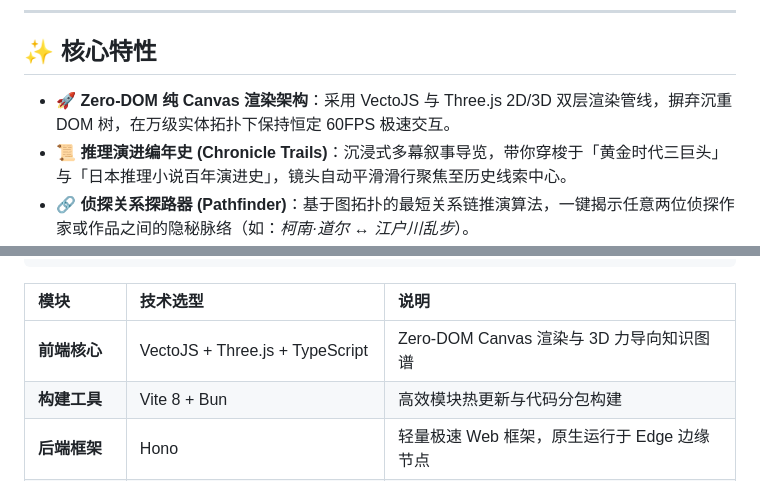
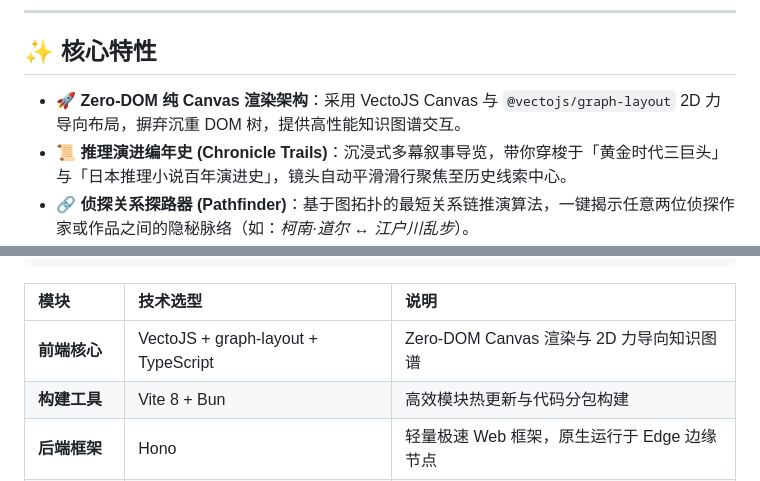
Before and after one commit to Xuepoo/oh-my-mystery, a Markdown page: README.md, 2 parts joined by grey strips. Drawn GitHub-style.

Commit message:
docs: describe 2d graph layout accurately

```diff
--- a/README.md
+++ b/README.md
@@ -13,7 +13,7 @@
 
 ## ✨ 核心特性
 
-- 🚀 **Zero-DOM 纯 Canvas 渲染架构**：采用 VectoJS 与 Three.js 2D/3D 双层渲染管线，摒弃沉重 DOM 树，在万级实体拓扑下保持恒定 60FPS 极速交互。
+- 🚀 **Zero-DOM 纯 Canvas 渲染架构**：采用 VectoJS Canvas 与 `@vectojs/graph-layout` 2D 力导向布局，摒弃沉重 DOM 树，提供高性能知识图谱交互。
 - 📜 **推理演进编年史 (Chronicle Trails)**：沉浸式多幕叙事导览，带你穿梭于「黄金时代三巨头」与「日本推理小说百年演进史」，镜头自动平滑滑行聚焦至历史线索中心。
 - 🔗 **侦探关系探路器 (Pathfinder)**：基于图拓扑的最短关系链推演算法，一键揭示任意两位侦探作家或作品之间的隐秘脉络（如：_柯南·道尔 ↔ 江户川乱步_）。
 - 🌟 **智能文脉关联与推荐 (Recommendations)**：结合图谱拓扑与离线预计算的关联推荐系统，并附带动态文脉共鸣度仪表。
@@ -42,7 +42,7 @@ omm/
 
 | 模块           | 技术选型                             | 说明                                          |
 | :------------- | :----------------------------------- | :-------------------------------------------- |
-| **前端核心**   | VectoJS + Three.js + TypeScript      | Zero-DOM Canvas 渲染与 3D 力导向知识图谱      |
+| **前端核心**   | VectoJS + graph-layout + TypeScript  | Zero-DOM Canvas 渲染与 2D 力导向知识图谱      |
 | **构建工具**   | Vite 8 + Bun                         | 高效模块热更新与代码分包构建                  |
 | **后端框架**   | Hono                                 | 轻量极速 Web 框架，原生运行于 Edge 边缘节点   |
 | **边缘运行时** | Cloudflare Workers + D1              | Serverless 分布式无服务器架构与 SQLite 数据库 |
```
